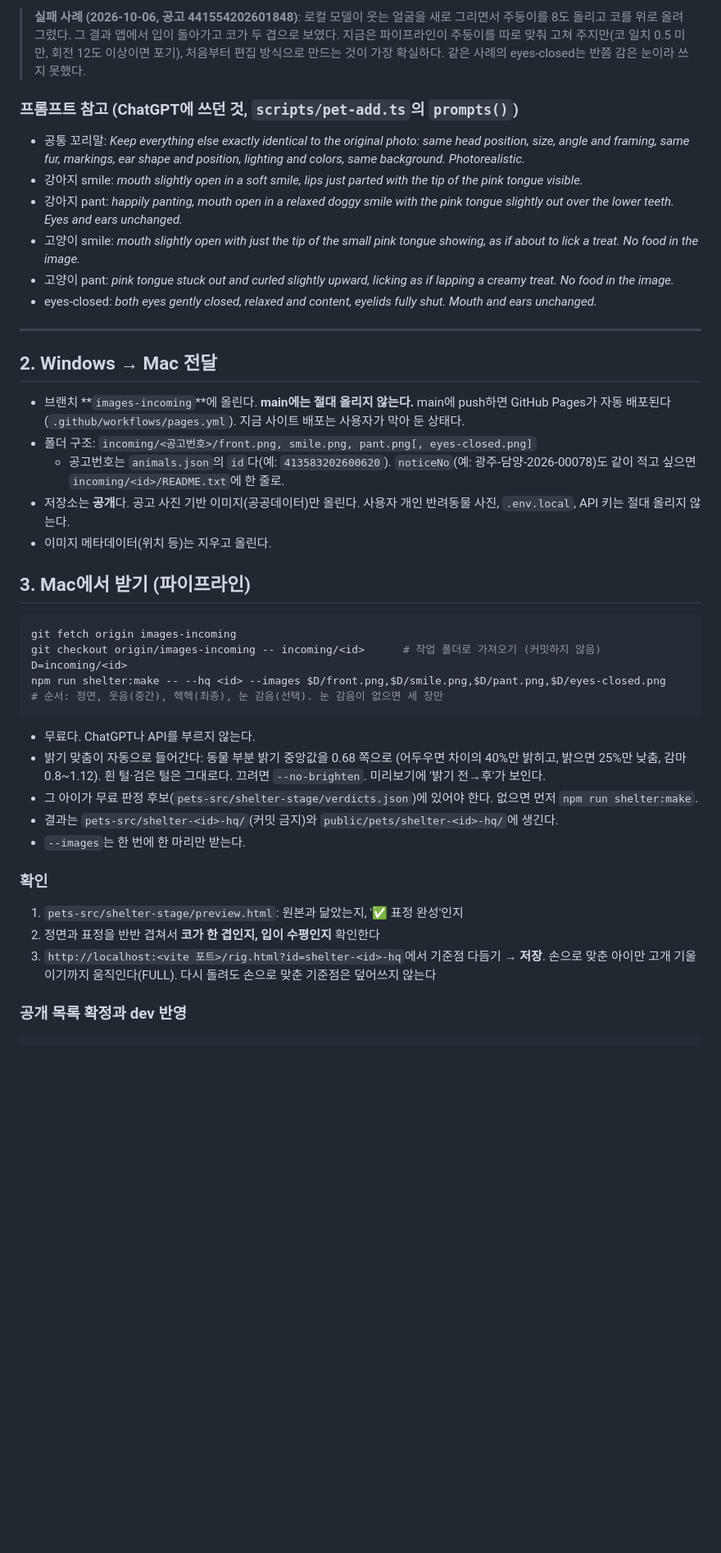
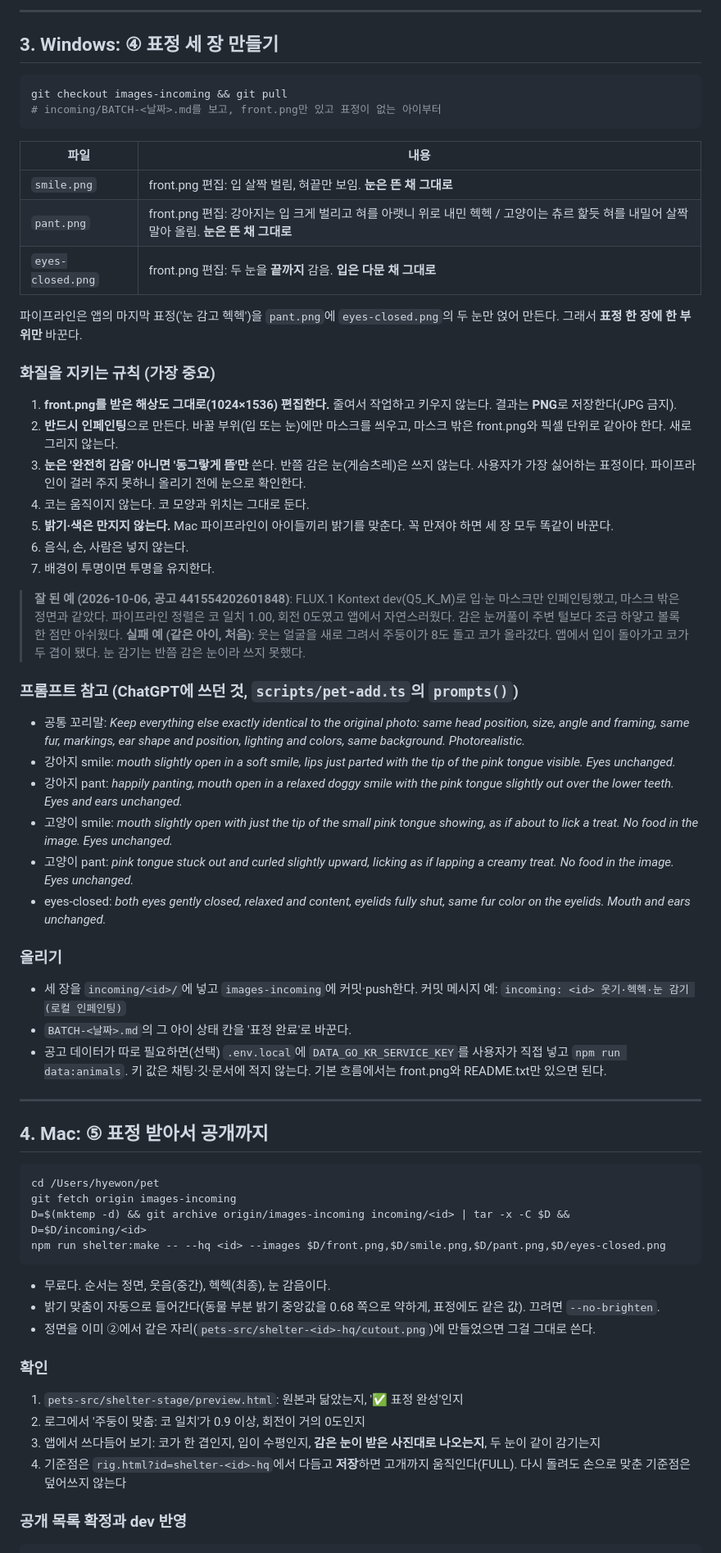
Before and after one commit to Hyee0ne/goinghome, a Markdown page: docs/IMAGE-GEN-HANDOFF.md, the part around one of its changes. Shown at 82% size. GitHub-like rendering; blank space fills up the shorter version.

Commit message:
문서: 이미지 생성 흐름 변경 - 주 1회 정면은 GPT high(Mac), 표정은 Windows 로컬 인페인팅
Co-Authored-By: Claude Opus 5.5 (1M context) <noreply@anthropic.com>

````diff
--- a/docs/IMAGE-GEN-HANDOFF.md
+++ b/docs/IMAGE-GEN-HANDOFF.md
@@ -61,45 +71,65 @@
 
-> **실패 사례 (2026-10-06, 공고 441554202601848)**: 로컬 모델이 웃는 얼굴을 새로 그리면서 주둥이를 8도 돌리고 코를 위로 올려 그렸다. 그 결과 앱에서 입이 돌아가고 코가 두 겹으로 보였다. 지금은 파이프라인이 주둥이를 따로 맞춰 고쳐 주지만(코 일치 0.5 미만, 회전 12도 이상이면 포기), 처음부터 편집 방식으로 만드는 것이 가장 확실하다.
-> 같은 사례의 eyes-closed는 반쯤 감은 눈이라 쓰지 못했다.
+---
+
+## 3. Windows: ④ 표정 세 장 만들기
+
+```bash
+git checkout images-incoming && git pull
+# incoming/BATCH-<날짜>.md를 보고, front.png만 있고 표정이 없는 아이부터
+```
+
+| 파일 | 내용 |
+|---|---|
+| `smile.png` | front.png 편집: 입 살짝 벌림, 혀끝만 보임. **눈은 뜬 채 그대로** |
+| `pant.png` | front.png 편집: 강아지는 입 크게 벌리고 혀를 아랫니 위로 내민 헥헥 / 고양이는 츄르 핥듯 혀를 내밀어 살짝 말아 올림. **눈은 뜬 채 그대로** |
+| `eyes-closed.png` | front.png 편집: 두 눈을 **끝까지** 감음. **입은 다문 채 그대로** |
+
+파이프라인은 앱의 마지막 표정('눈 감고 헥헥')을 `pant.png`에 `eyes-closed.png`의 두 눈만 얹어 만든다. 그래서 **표정 한 장에 한 부위만** 바꾼다.
+
+### 화질을 지키는 규칙 (가장 중요)
+1. **front.png를 받은 해상도 그대로(1024×1536) 편집한다.** 줄여서 작업하고 키우지 않는다. 결과는 **PNG**로 저장한다(JPG 금지).
+2. **반드시 인페인팅**으로 만든다. 바꿀 부위(입 또는 눈)에만 마스크를 씌우고, 마스크 밖은 front.png와 픽셀 단위로 같아야 한다. 새로 그리지 않는다.
+3. **눈은 '완전히 감음' 아니면 '동그랗게 뜸'만** 쓴다. 반쯤 감은 눈(게슴츠레)은 쓰지 않는다. 사용자가 가장 싫어하는 표정이다. 파이프라인이 걸러 주지 못하니 올리기 전에 눈으로 확인한다.
+4. 코는 움직이지 않는다. 코 모양과 위치는 그대로 둔다.
+5. **밝기·색은 만지지 않는다.** Mac 파이프라인이 아이들끼리 밝기를 맞춘다. 꼭 만져야 하면 세 장 모두 똑같이 바꾼다.
+6. 음식, 손, 사람은 넣지 않는다.
+7. 배경이 투명이면 투명을 유지한다.
+
+> **잘 된 예 (2026-10-06, 공고 441554202601848)**: FLUX.1 Kontext dev(Q5_K_M)로 입·눈 마스크만 인페인팅했고, 마스크 밖은 정면과 같았다. 파이프라인 정렬은 코 일치 1.00, 회전 0도였고 앱에서 자연스러웠다. 감은 눈꺼풀이 주변 털보다 조금 하얗고 볼록한 점만 아쉬웠다.
+> **실패 예 (같은 아이, 처음)**: 웃는 얼굴을 새로 그려서 주둥이가 8도 돌고 코가 올라갔다. 앱에서 입이 돌아가고 코가 두 겹이 됐다. 눈 감기는 반쯤 감은 눈이라 쓰지 못했다.
 
 ### 프롬프트 참고 (ChatGPT에 쓰던 것, `scripts/pet-add.ts`의 `prompts()`)
 - 공통 꼬리말: *Keep everything else exactly identical to the original photo: same head position, size, angle and framing, same fur, markings, ear shape and position, lighting and colors, same background. Photorealistic.*
-- 강아지 smile: *mouth slightly open in a soft smile, lips just parted with the tip of the pink tongue visible.*
+- 강아지 smile: *mouth slightly open in a soft smile, lips just parted with the tip of the pink tongue visible. Eyes unchanged.*
 - 강아지 pant: *happily panting, mouth open in a relaxed doggy smile with the pink tongue slightly out over the lower teeth. Eyes and ears unchanged.*
-- 고양이 smile: *mouth slightly open with just the tip of the small pink tongue showing, as if about to lick a treat. No food in the image.*
-- 고양이 pant: *pink tongue stuck out and curled slightly upward, licking as if lapping a creamy treat. No food in the image.*
-- eyes-closed: *both eyes gently closed, relaxed and content, eyelids fully shut. Mouth and ears unchanged.*
+- 고양이 smile: *mouth slightly open with just the tip of the small pink tongue showing, as if about to lick a treat. No food in the image. Eyes unchanged.*
+- 고양이 pant: *pink tongue stuck out and curled slightly upward, licking as if lapping a creamy treat. No food in the image. Eyes unchanged.*
+- eyes-closed: *both eyes gently closed, relaxed and content, eyelids fully shut, same fur color on the eyelids. Mouth and ears unchanged.*
+
+### 올리기
+- 세 장을 `incoming/<id>/`에 넣고 `images-incoming`에 커밋·push한다. 커밋 메시지 예: `incoming: <id> 웃기·헥헥·눈 감기 (로컬 인페인팅)`
+- `BATCH-<날짜>.md`의 그 아이 상태 칸을 '표정 완료'로 바꾼다.
+- 공고 데이터가 따로 필요하면(선택) `.env.local`에 `DATA_GO_KR_SERVICE_KEY`를 사용자가 직접 넣고 `npm run data:animals`. 키 값은 채팅·깃·문서에 적지 않는다. 기본 흐름에서는 front.png와 README.txt만 있으면 된다.
 
 ---
 
-## 2. Windows → Mac 전달
-
-- 브랜치 **`images-incoming`**에 올린다. **main에는 절대 올리지 않는다.** main에 push하면 GitHub Pages가 자동 배포된다(`.github/workflows/pages.yml`). 지금 사이트 배포는 사용자가 막아 둔 상태다.
-- 폴더 구조: `incoming/<공고번호>/front.png, smile.png, pant.png[, eyes-closed.png]`
-  - 공고번호는 `animals.json`의 `id`다(예: `413583202600620`). `noticeNo`(예: 광주-담양-2026-00078)도 같이 적고 싶으면 `incoming/<id>/README.txt`에 한 줄로.
-- 저장소는 **공개**다. 공고 사진 기반 이미지(공공데이터)만 올린다. 사용자 개인 반려동물 사진, `.env.local`, API 키는 절대 올리지 않는다.
-- 이미지 메타데이터(위치 등)는 지우고 올린다.
-
-## 3. Mac에서 받기 (파이프라인)
+## 4. Mac: ⑤ 표정 받아서 공개까지
 
 ```bash
+cd /Users/hyewon/pet
 git fetch origin images-incoming
-git checkout origin/images-incoming -- incoming/<id>      # 작업 폴더로 가져오기 (커밋하지 않음)
-D=incoming/<id>
+D=$(mktemp -d) && git archive origin/images-incoming incoming/<id> | tar -x -C $D && D=$D/incoming/<id>
 npm run shelter:make -- --hq <id> --images $D/front.png,$D/smile.png,$D/pant.png,$D/eyes-closed.png
-# 순서: 정면, 웃음(중간), 헥헥(최종), 눈 감음(선택). 눈 감음이 없으면 세 장만
 ```
-
-- 무료다. ChatGPT나 API를 부르지 않는다.
-- 밝기 맞춤이 자동으로 들어간다: 동물 부분 밝기 중앙값을 0.68 쪽으로 (어두우면 차이의 40%만 밝히고, 밝으면 25%만 낮춤, 감마 0.8~1.12). 흰 털·검은 털은 그대로다. 끄려면 `--no-brighten`. 미리보기에 '밝기 전→후'가 보인다.
-- 그 아이가 무료 판정 후보(`pets-src/shelter-stage/verdicts.json`)에 있어야 한다. 없으면 먼저 `npm run shelter:make`.
-- 결과는 `pets-src/shelter-<id>-hq/`(커밋 금지)와 `public/pets/shelter-<id>-hq/`에 생긴다.
-- `--images`는 한 번에 한 마리만 받는다.
+- 무료다. 순서는 정면, 웃음(중간), 헥헥(최종), 눈 감음이다.
+- 밝기 맞춤이 자동으로 들어간다(동물 부분 밝기 중앙값을 0.68 쪽으로 약하게, 표정에도 같은 값). 끄려면 `--no-brighten`.
+- 정면을 이미 ②에서 같은 자리(`pets-src/shelter-<id>-hq/cutout.png`)에 만들었으면 그걸 그대로 쓴다.
 
 ### 확인
 1. `pets-src/shelter-stage/preview.html`: 원본과 닮았는지, '✅ 표정 완성'인지
-2. 정면과 표정을 반반 겹쳐서 **코가 한 겹인지, 입이 수평인지** 확인한다
-3. `http://localhost:<vite 포트>/rig.html?id=shelter-<id>-hq`에서 기준점 다듬기 → **저장**. 손으로 맞춘 아이만 고개 기울이기까지 움직인다(FULL). 다시 돌려도 손으로 맞춘 기준점은 덮어쓰지 않는다
+2. 로그에서 '주둥이 맞춤: 코 일치'가 0.9 이상, 회전이 거의 0도인지
+3. 앱에서 쓰다듬어 보기: 코가 한 겹인지, 입이 수평인지, **감은 눈이 받은 사진대로 나오는지**, 두 눈이 같이 감기는지
+4. 기준점은 `rig.html?id=shelter-<id>-hq`에서 다듬고 **저장**하면 고개까지 움직인다(FULL). 다시 돌려도 손으로 맞춘 기준점은 덮어쓰지 않는다
 
 ### 공개 목록 확정과 dev 반영
 ```bash
````
Also changed, not shown: other parts of docs/IMAGE-GEN-HANDOFF.md (+67 -60 lines).
